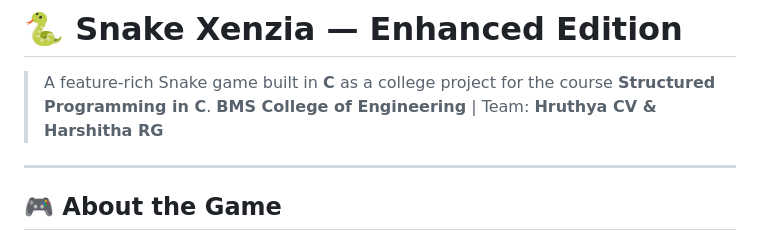
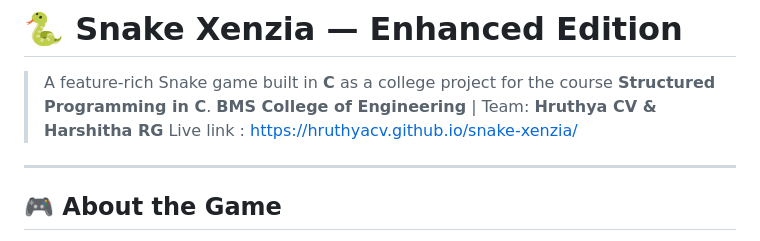
Before and after one commit to hruthyacv/snake-xenzia, a Markdown page: README.md, the part around the change. Drawn GitHub-style.

```diff
--- a/README.md
+++ b/README.md
@@ -2,7 +2,7 @@
 
 > A feature-rich Snake game built in **C** as a college project for the course **Structured Programming in C**.
 > **BMS College of Engineering** | Team: **Hruthya CV & Harshitha RG**
-
+ Live link : https://hruthyacv.github.io/snake-xenzia/
 ---
 
 ## 🎮 About the Game
```
